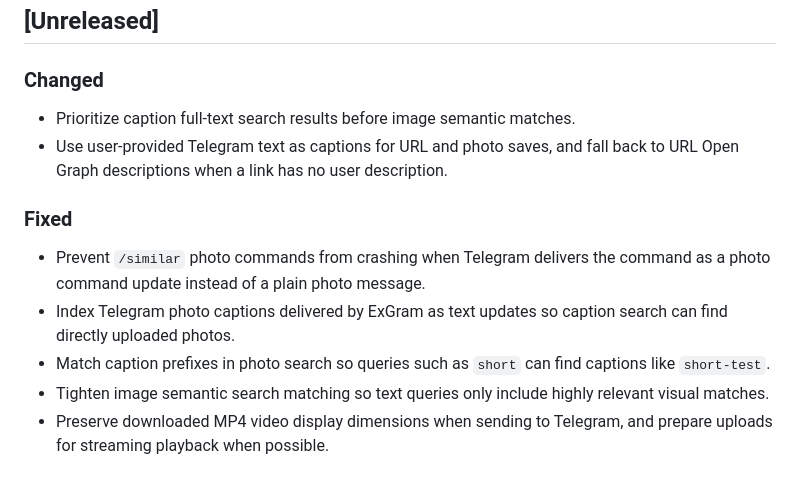
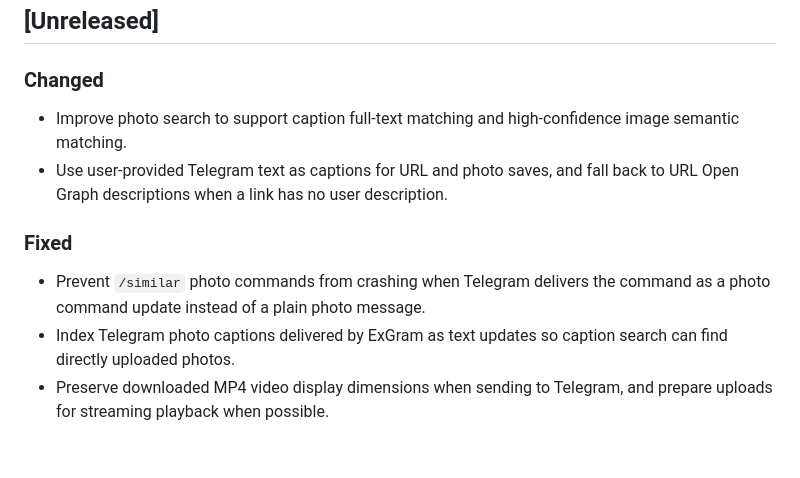
Before and after one commit to ThaddeusJiang/save_it, a Markdown page: CHANGELOG.md, the part around the change. GitHub-like rendering.

Commit message:
docs(changelog): summarize search improvements

```diff
--- a/CHANGELOG.md
+++ b/CHANGELOG.md
@@ -10,15 +10,13 @@ before the CalVer migration retain their original version labels.
 
 ### Changed
 
-- Prioritize caption full-text search results before image semantic matches.
+- Improve photo search to support caption full-text matching and high-confidence image semantic matching.
 - Use user-provided Telegram text as captions for URL and photo saves, and fall back to URL Open Graph descriptions when a link has no user description.
 
 ### Fixed
 
 - Prevent `/similar` photo commands from crashing when Telegram delivers the command as a photo command update instead of a plain photo message.
 - Index Telegram photo captions delivered by ExGram as text updates so caption search can find directly uploaded photos.
-- Match caption prefixes in photo search so queries such as `short` can find captions like `short-test`.
-- Tighten image semantic search matching so text queries only include highly relevant visual matches.
 - Preserve downloaded MP4 video display dimensions when sending to Telegram, and prepare uploads for streaming playback when possible.
 
 ## [2026.6.13] - 2026-06-13
```
